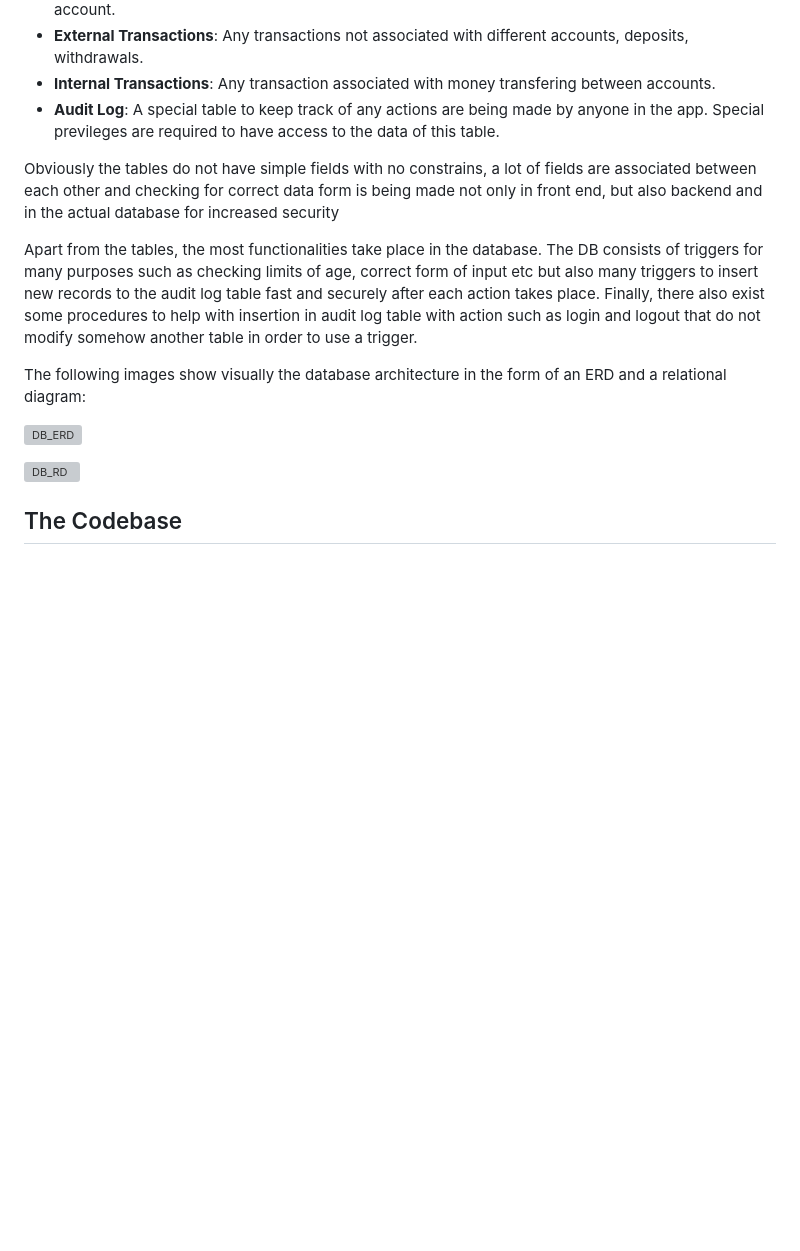
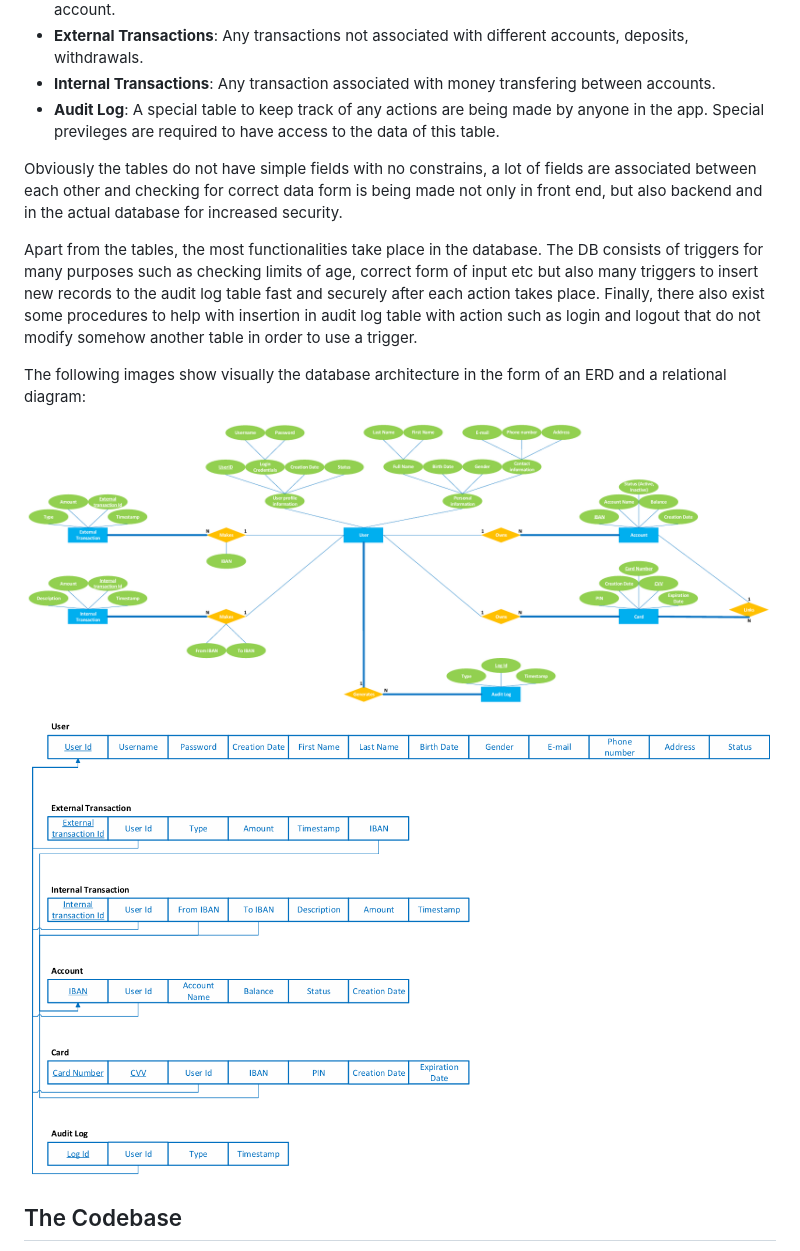
Before and after one commit to HOBBIEZ/ZDFinance, a Markdown page: README.md, the part around the change printed below. Rendered like a GitHub page; pictures changed too: presentation_images/ERD.png (added), presentation_images/RD.png (added); blank space fills up the shorter version; grey boxes are pictures that could not be loaded.

```diff
--- a/README.md
+++ b/README.md
@@ -25,15 +25,15 @@ The database consists of the following tables:
 * __Internal Transactions__: Any transaction associated with money transfering between accounts.
 * __Audit Log__: A special table to keep track of any actions are being made by anyone in the app. Special previleges are required to have access to the data of this table.
 
-Obviously the tables do not have simple fields with no constrains, a lot of fields are associated between each other and checking for correct data form is being made not only in front end, but also backend and in the actual database for increased security
+Obviously the tables do not have simple fields with no constrains, a lot of fields are associated between each other and checking for correct data form is being made not only in front end, but also backend and in the actual database for increased security.
 
 Apart from the tables, the most functionalities take place in the database. The DB consists of triggers for many purposes such as checking limits of age, correct form of input etc but also many triggers to insert new records to the audit log table fast and securely after each action takes place. Finally, there also exist some procedures to help with insertion in audit log table with action such as login and logout that do not modify somehow another table in order to use a trigger.
 
 The following images show visually the database architecture in the form of an ERD and a relational diagram:
 
-![DB_ERD](./presentation_images/ERD)
+![DB_ERD](./presentation_images/ERD.png)
 
-![DB_RD](./presentation_images/RD)
+![DB_RD](./presentation_images/RD.png)
 
 ## The Codebase
 
```
Also changed, not shown: other parts of README.md (+6 -6 lines), presentation_images/admin_central_page.png (added), presentation_images/admin_edit_card.png (added), presentation_images/admin_view_accounts.png (added), presentation_images/user_loged_in.png (added), 1 other file.
